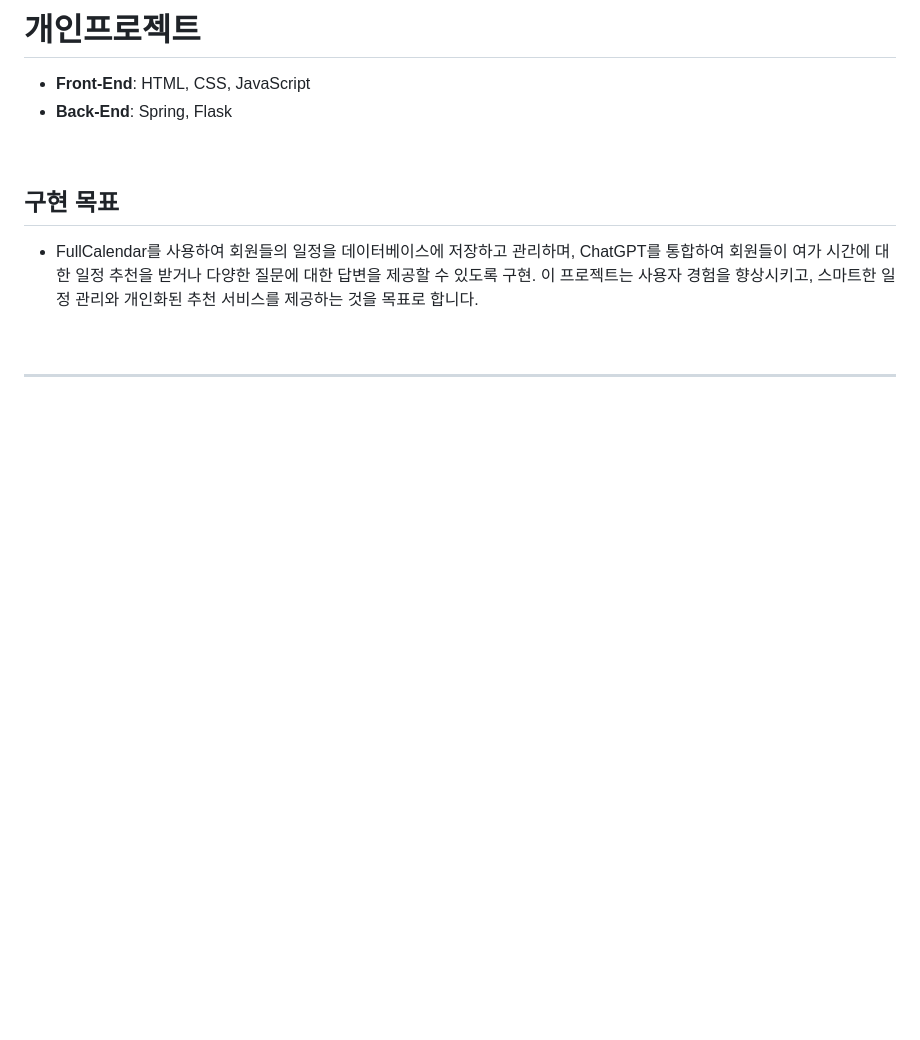
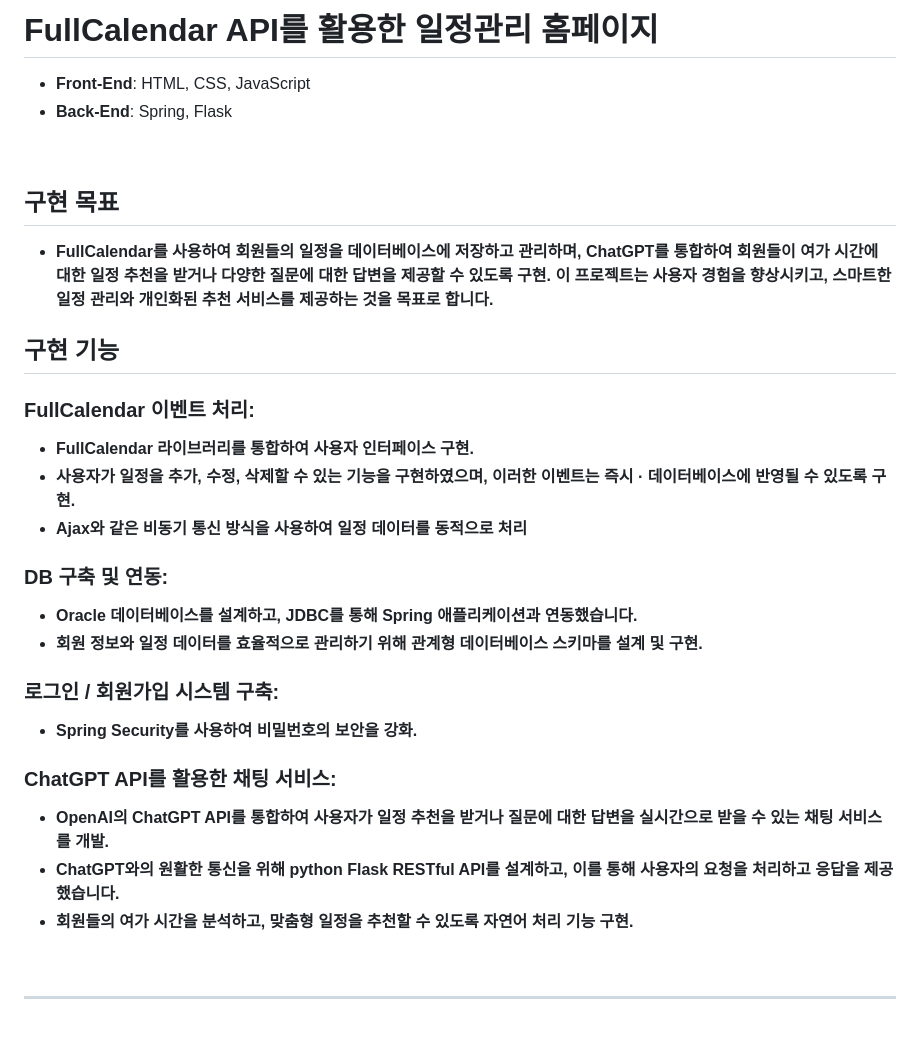
Before and after one commit to Kbigstar/2024_Spring_Project, a Markdown page: README.md, the part around the change. GitHub-like rendering; blank space fills up the shorter version.

```diff
--- a/README.md
+++ b/README.md
@@ -1,4 +1,4 @@
-# 개인프로젝트
+# FullCalendar API를 활용한 일정관리 홈페이지
 
 - **Front-End**: HTML, CSS, JavaScript
 - **Back-End**: Spring, Flask
@@ -6,7 +6,23 @@
 <br>
 
 ## 구현 목표
- - FullCalendar를 사용하여 회원들의 일정을 데이터베이스에 저장하고 관리하며, ChatGPT를 통합하여 회원들이 여가 시간에 대한 일정 추천을 받거나 다양한 질문에 대한 답변을 제공할 수 있도록 구현. 이 프로젝트는 사용자 경험을 향상시키고, 스마트한 일정 관리와 개인화된 추천 서비스를 제공하는 것을 목표로 합니다.
+ - **FullCalendar를 사용하여 회원들의 일정을 데이터베이스에 저장하고 관리하며, ChatGPT를 통합하여 회원들이 여가 시간에 대한 일정 추천을 받거나 다양한 질문에 대한 답변을 제공할 수 있도록 구현. 이 프로젝트는 사용자 경험을 향상시키고, 스마트한 일정 관리와 개인화된 추천 서비스를 제공하는 것을 목표로 합니다.**
+
+## 구현 기능
+### FullCalendar 이벤트 처리:
+ - **FullCalendar 라이브러리를 통합하여 사용자 인터페이스 구현.**
+ - **사용자가 일정을 추가, 수정, 삭제할 수 있는 기능을 구현하였으며, 이러한 이벤트는 즉시   · 데이터베이스에 반영될 수 있도록 구현.**
+ - **Ajax와 같은 비동기 통신 방식을 사용하여 일정 데이터를 동적으로 처리**
+### DB 구축 및 연동:
+ - **Oracle 데이터베이스를 설계하고, JDBC를 통해 Spring 애플리케이션과 연동했습니다.**
+  - **회원 정보와 일정 데이터를 효율적으로 관리하기 위해 관계형 데이터베이스 스키마를 설계 및 구현.**
+
+### 로그인 / 회원가입 시스템 구축:
+ - **Spring Security를 사용하여 비밀번호의 보안을 강화.**
+### ChatGPT API를 활용한 채팅 서비스:
+ - **OpenAI의 ChatGPT API를 통합하여 사용자가 일정 추천을 받거나 질문에 대한 답변을 실시간으로 받을 수 있는 채팅 서비스를 개발.**
+ - **ChatGPT와의 원활한 통신을 위해 python Flask RESTful API를 설계하고, 이를 통해 사용자의 요청을 처리하고 응답을 제공했습니다.**
+ - **회원들의 여가 시간을 분석하고, 맞춤형 일정을 추천할 수 있도록 자연어 처리 기능 구현.**
 
 <br>
 <hr>
```
